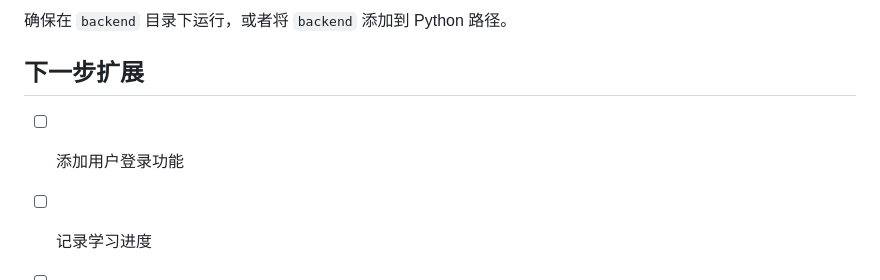
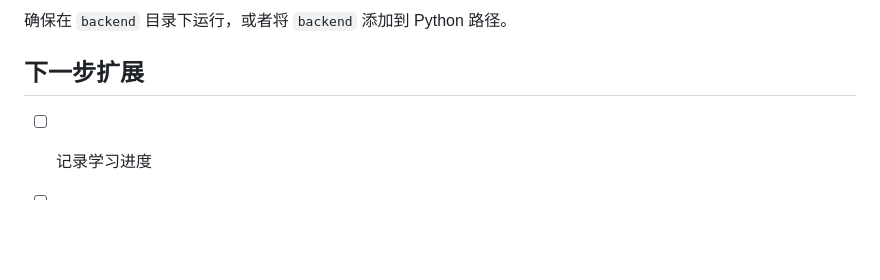
Before and after one commit to wyt205/E_ol, a Markdown page: README.md, the part around the change. GitHub-like rendering; blank space fills up the shorter version.

Commit message:
文档修改

```diff
--- a/README.md
+++ b/README.md
@@ -178,7 +178,6 @@ MySQL 数据库
 
 ## 下一步扩展
 
-- [ ] 添加用户登录功能
 - [ ] 记录学习进度
 - [ ] 添加单词发音功能
 - [ ] 实现单词搜索
```
